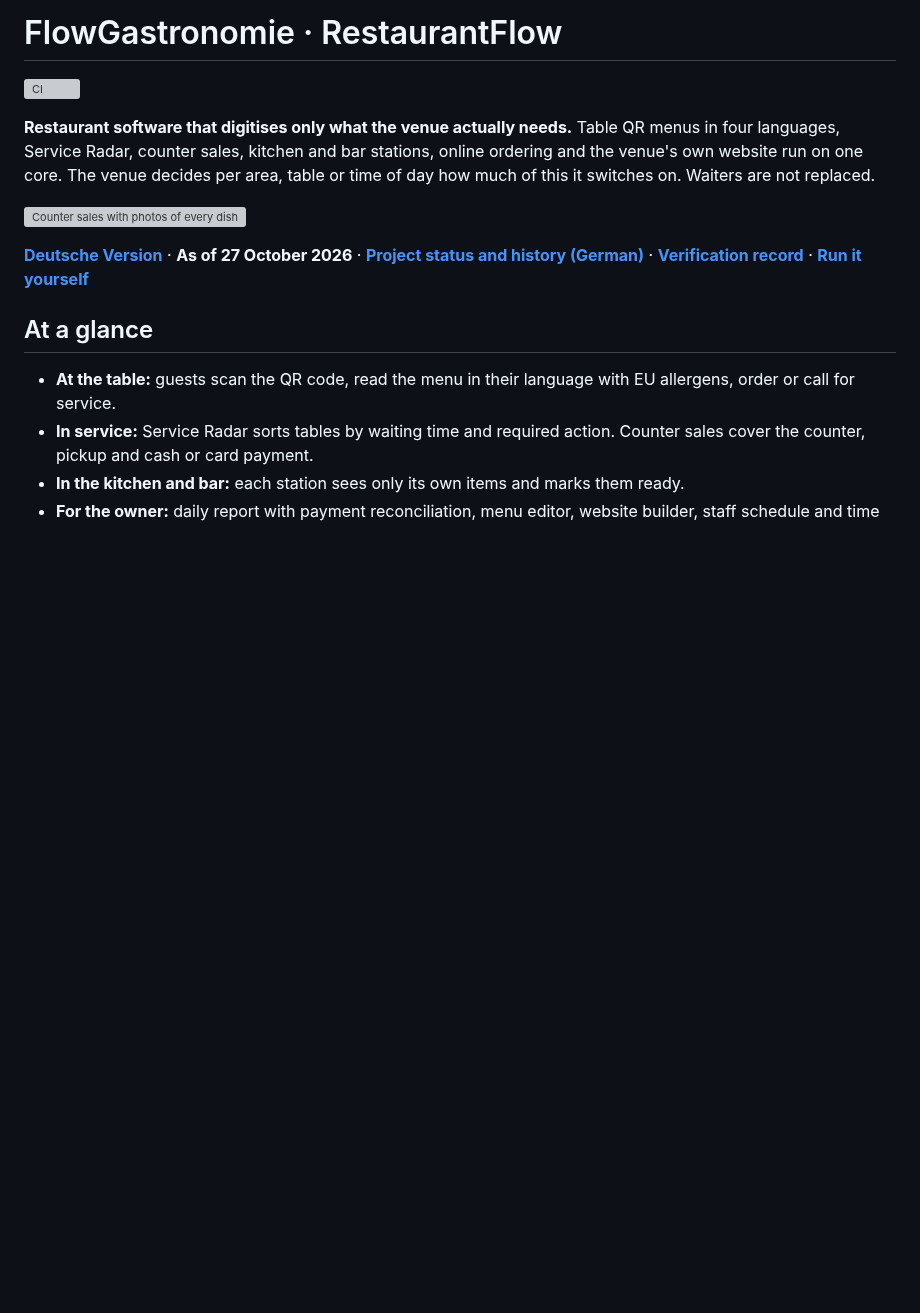
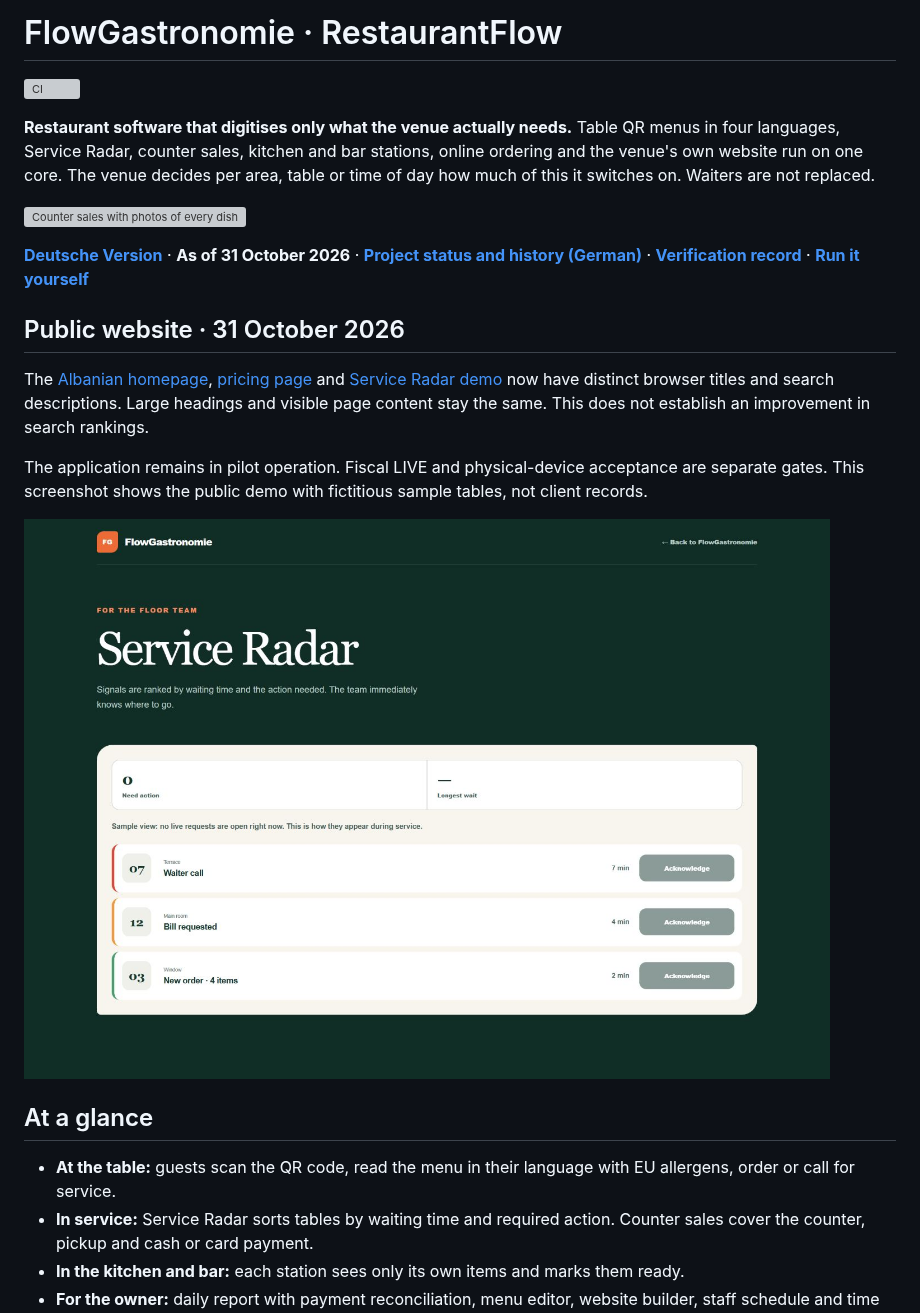
Before and after one commit to IamRedi/flowgastronomie, a Markdown page: README.en.md, the part around the change. Drawn GitHub-style; pictures changed too: docs/assets/public-radar-20261031.png (added); blank space fills up the shorter version; grey boxes are pictures that could not be loaded.

```diff
--- a/README.en.md
+++ b/README.en.md
@@ -6,7 +6,15 @@
 
 ![Counter sales with photos of every dish and an open basket, next to the menu on a phone after scanning the table QR code](docs/assets/screenshots/hero.webp)
 
-**[Deutsche Version](README.md)** · **As of 27 October 2026** · **[Project status and history (German)](docs/PROJEKTSTAND.md)** · **[Verification record](EVIDENCE.md)** · **[Run it yourself](#run-it-yourself)**
+**[Deutsche Version](README.md)** · **As of 31 October 2026** · **[Project status and history (German)](docs/PROJEKTSTAND.md)** · **[Verification record](EVIDENCE.md)** · **[Run it yourself](#run-it-yourself)**
+
+## Public website · 31 October 2026
+
+The [Albanian homepage](https://123serve.de/sq), [pricing page](https://123serve.de/sq/pricing) and [Service Radar demo](https://123serve.de/sq/demo/radar) now have distinct browser titles and search descriptions. Large headings and visible page content stay the same. This does not establish an improvement in search rankings.
+
+The application remains in pilot operation. Fiscal LIVE and physical-device acceptance are separate gates. This screenshot shows the public demo with fictitious sample tables, not client records.
+
+![Public Service Radar demo with fictitious tables](docs/assets/public-radar-20261031.png)
 
 ## At a glance
 
```
Also changed, not shown: README.md (+9 -1 lines).
